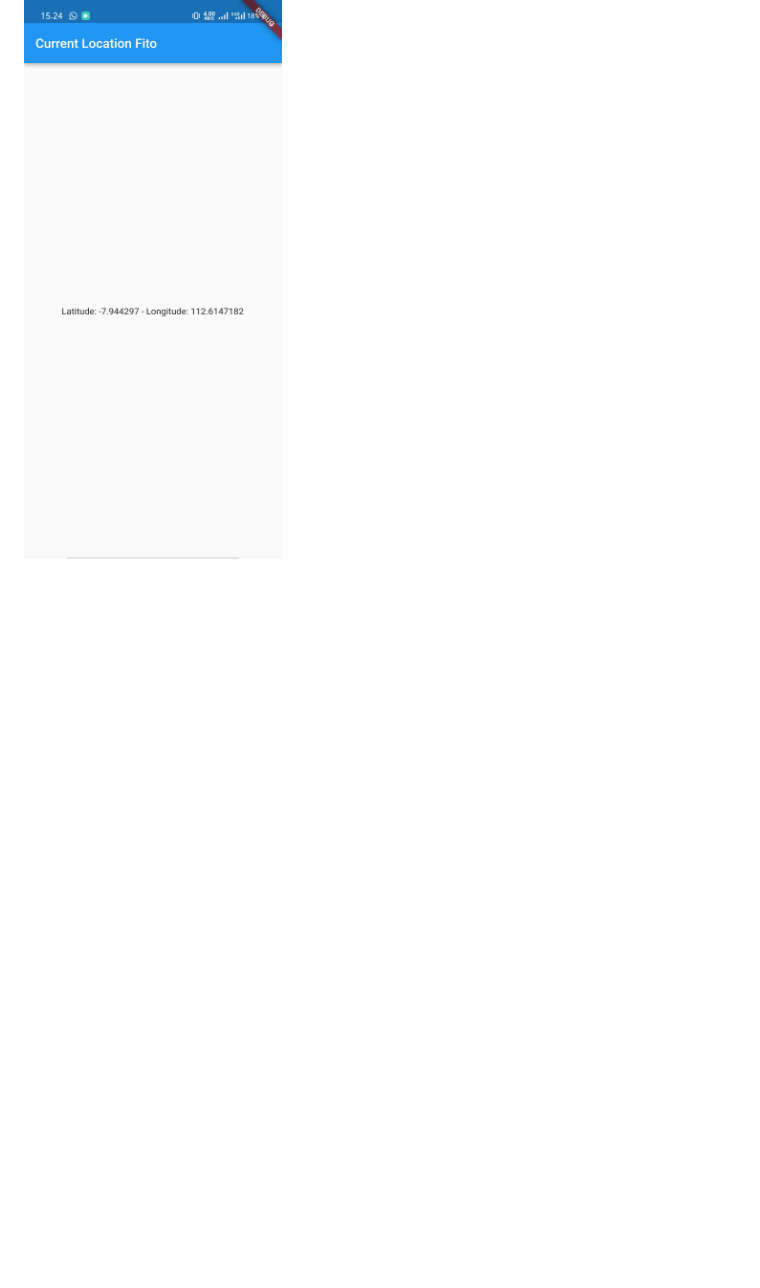
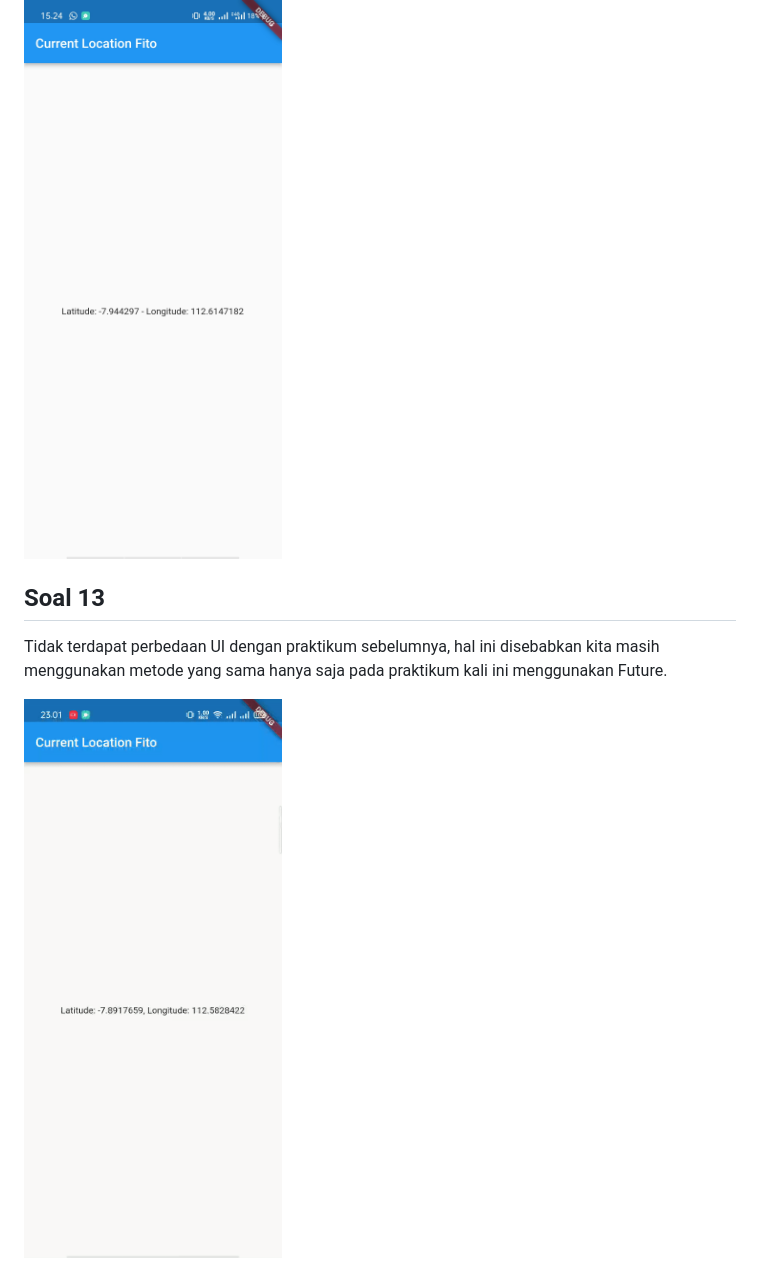
Before and after one commit to NasiUduk27/2141720201-mobile-2023, a Markdown page: week-12/README.md, the part around the change. Drawn GitHub-style; pictures changed too: week-12/docs/prak7_no13.gif (added); blank space fills up the shorter version.

Commit message:
W12: Soal 13

```diff
--- a/week-12/README.md
+++ b/week-12/README.md
@@ -191,3 +191,9 @@ Perbedaan langkah 1 dan 4
 iya mendapat koordinat GPS dikarenakan kita memakai geolocator untuk menemukan titik lokasi
 
 ![Screenshot soal 11](docs/prak6_no12.png)
+
+## Soal 13
+
+Tidak terdapat perbedaan UI dengan praktikum sebelumnya, hal ini disebabkan kita masih menggunakan metode yang sama hanya saja pada praktikum kali ini menggunakan Future.
+
+![Screenshot soal 13](docs/prak7_no13.gif)
```
Also changed, not shown: 1 other file.
